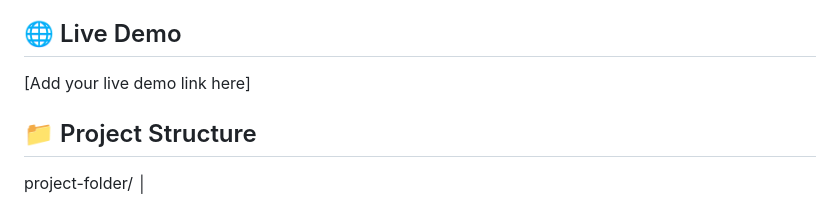
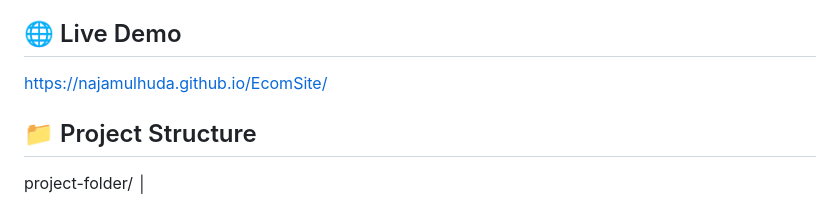
Before and after one commit to najamulhuda/EcomSite, a Markdown page: README.md, the part around the change. Rendered like a GitHub page.

Commit message:
Update live demo link in README

```diff
--- a/README.md
+++ b/README.md
@@ -4,7 +4,7 @@ markdown
 A responsive fashion e-commerce website built with Bootstrap and custom CSS, featuring a modern design with product listings, interactive modals, and a fully responsive layout.
 
 ## 🌐 Live Demo
-[Add your live demo link here]
+https://najamulhuda.github.io/EcomSite/
 
 ## 📁 Project Structure
 project-folder/
```
